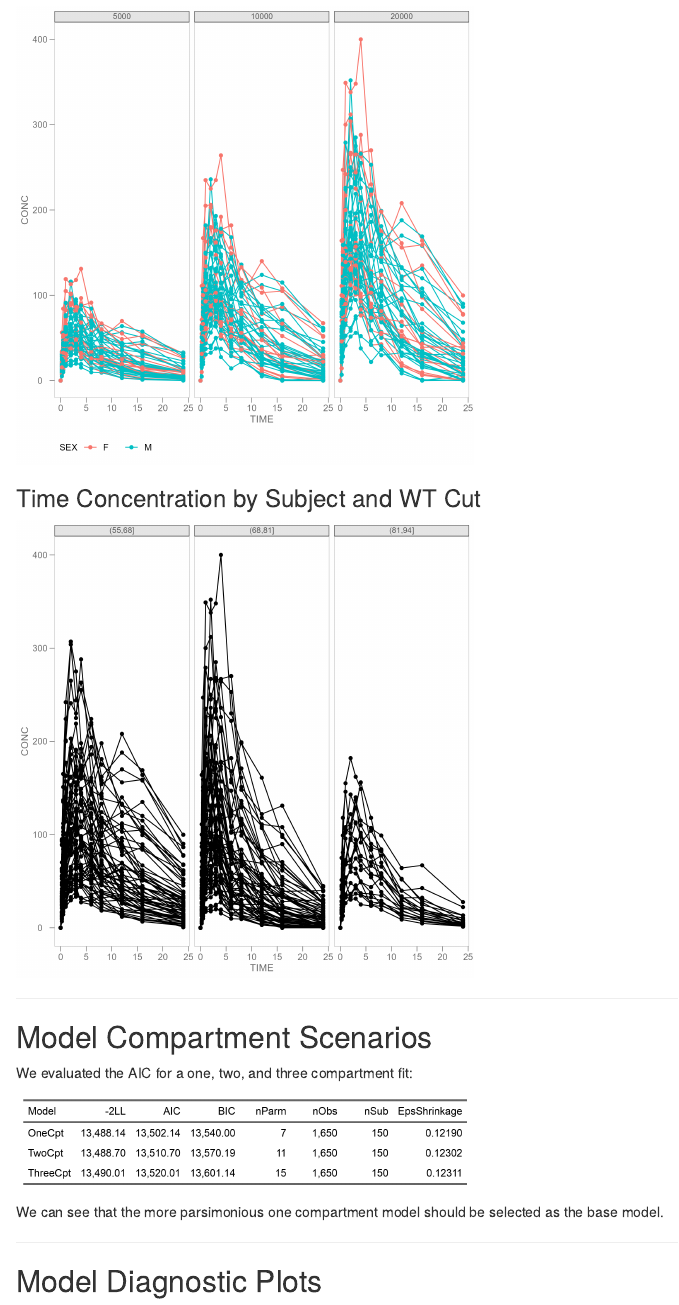
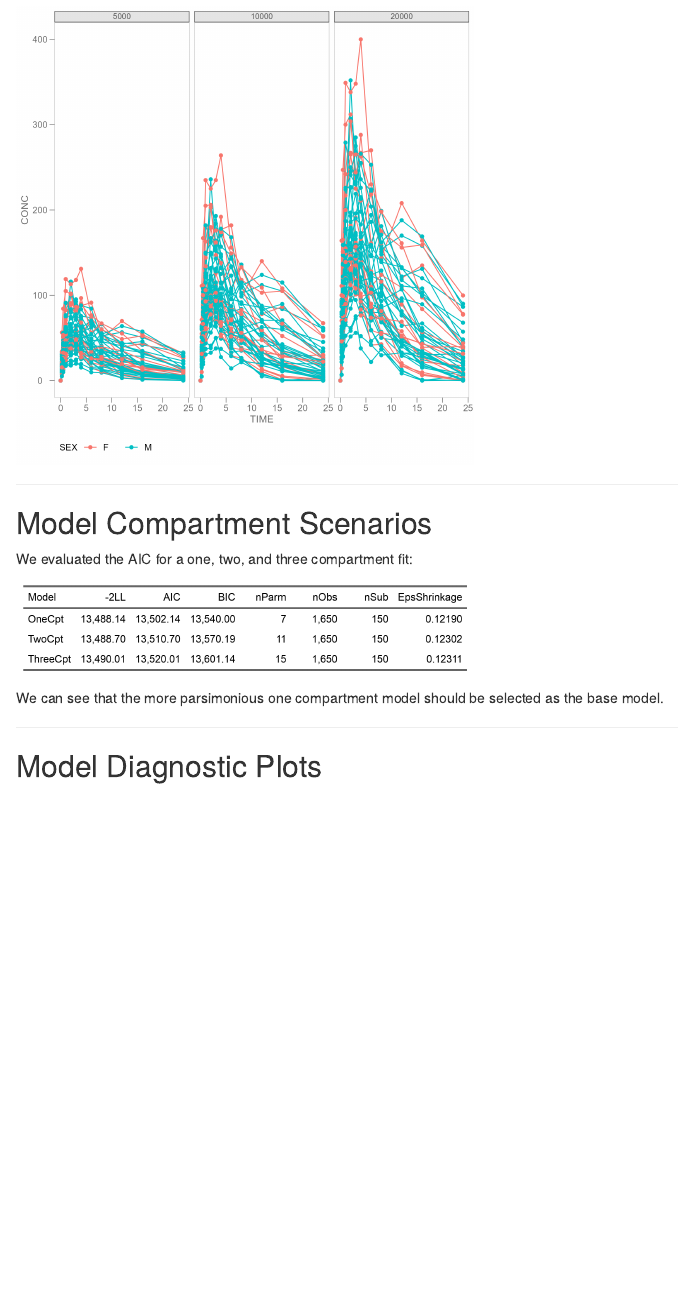
Before and after one commit to certara-jcraig/Lesson_10, an R Markdown document (report.Rmd): the page in a window 1100 px wide, from 1970 px down. Rendered offline with R 4.5, knitr and Pandoc, with nearby package versions.

Commit message:
remove time concentration by subject and wt cut from report

````diff
--- a/report.Rmd
+++ b/report.Rmd
@@ -54,12 +54,6 @@ knitr::include_graphics('./plots/time_concentration_by_subject.png')
 knitr::include_graphics('./plots/time_concentration_facet_dose_group.png')
 ```
 
-### Time Concentration by Subject and WT Cut
-
-```{r time_concentration_subject_wt_cut, out.width='50%'}
-knitr::include_graphics('./plots/time_concentration_by_subject_by_wt_cut.png')
-```
-
 ---
 
 ## Model Compartment Scenarios
````
